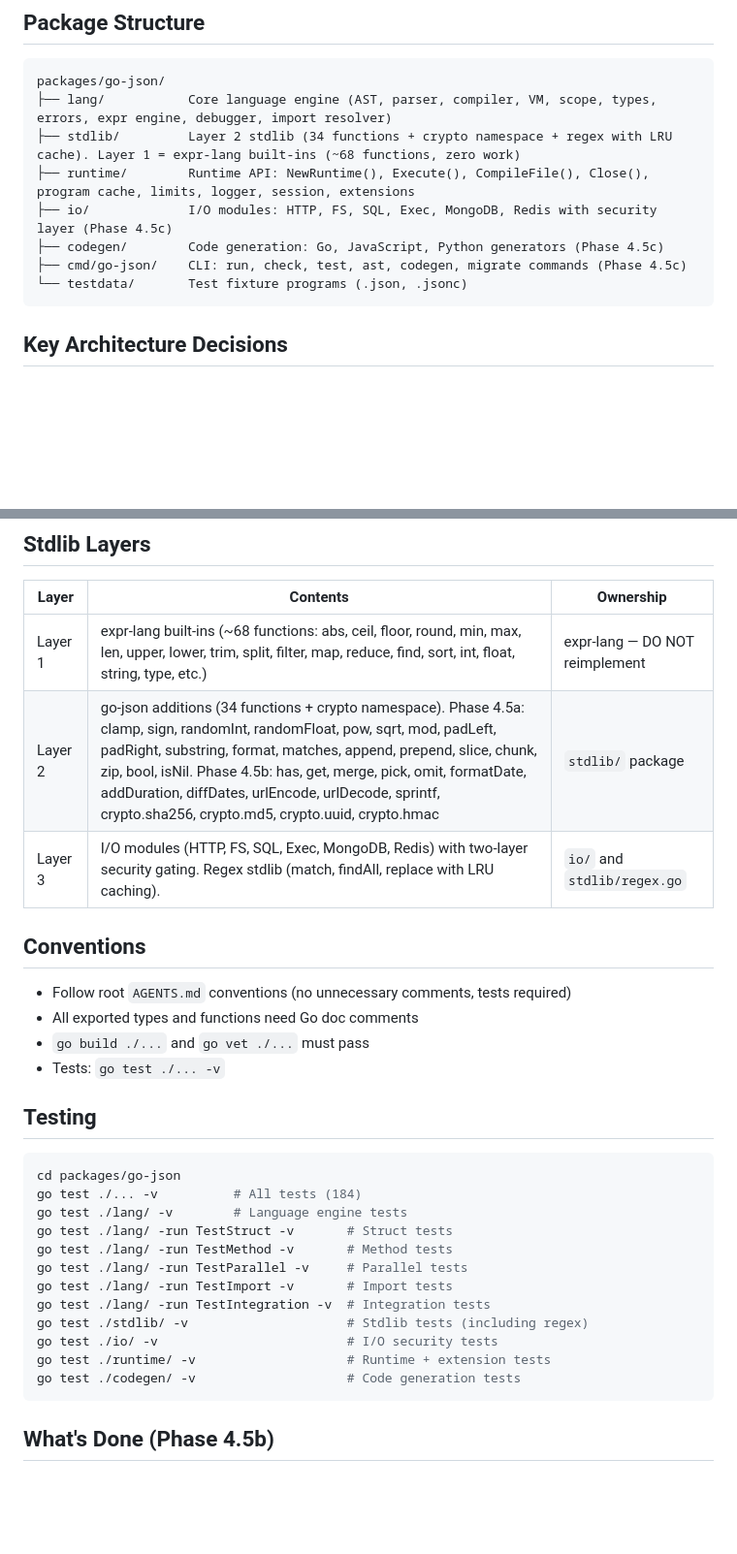
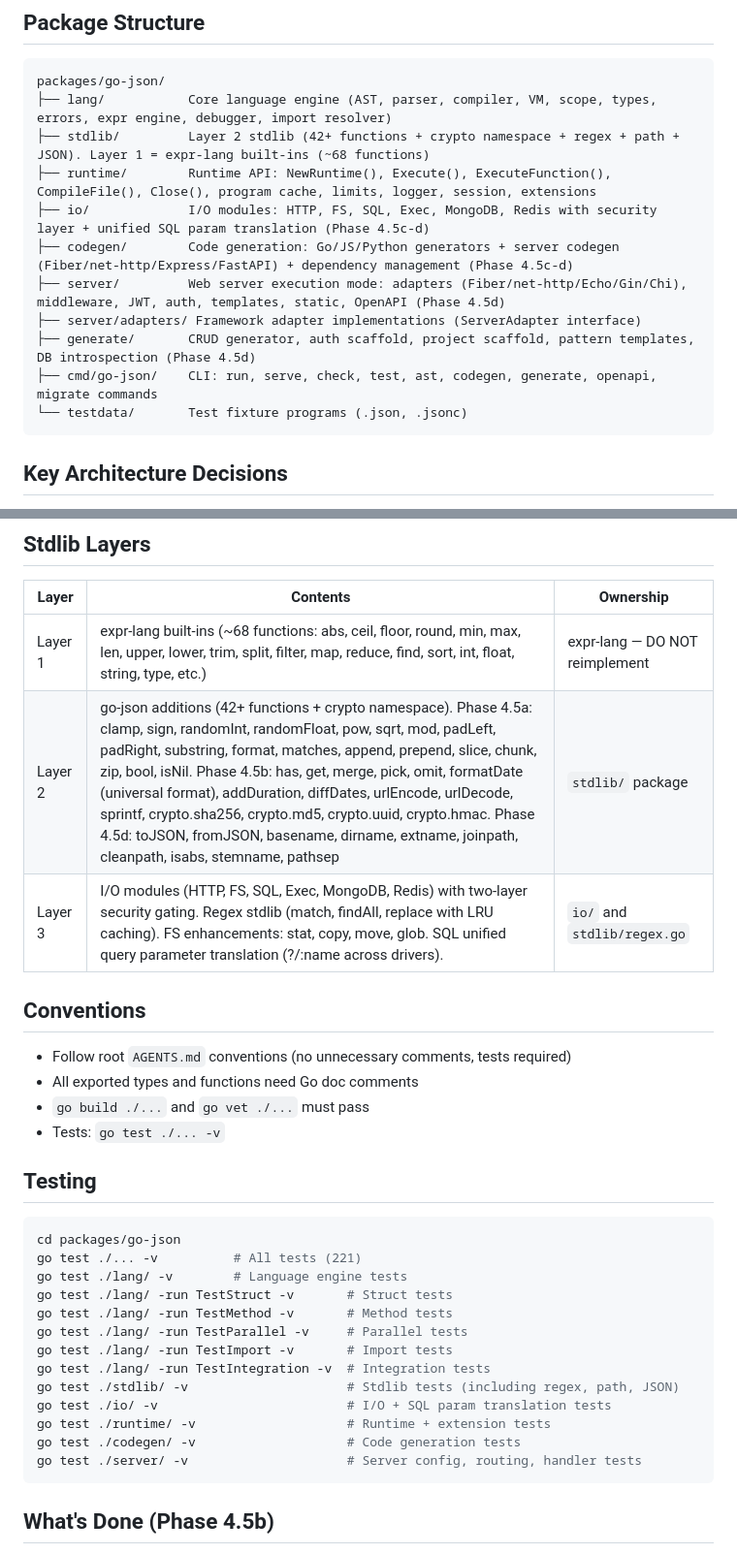
Before and after one commit to bitcode-framework/go-json, a Markdown page: AGENTS.md, 2 parts joined by grey strips. Shown at 97% size. Drawn GitHub-style; blank space fills up the shorter version.

````diff
--- a/AGENTS.md
+++ b/AGENTS.md
@@ -18,11 +18,14 @@ Standalone JSON/JSONC programming language engine. Embeddable in Go applications
 ```
 packages/go-json/
 ├── lang/           Core language engine (AST, parser, compiler, VM, scope, types, errors, expr engine, debugger, import resolver)
-├── stdlib/         Layer 2 stdlib (34 functions + crypto namespace + regex with LRU cache). Layer 1 = expr-lang built-ins (~68 functions, zero work)
-├── runtime/        Runtime API: NewRuntime(), Execute(), CompileFile(), Close(), program cache, limits, logger, session, extensions
-├── io/             I/O modules: HTTP, FS, SQL, Exec, MongoDB, Redis with security layer (Phase 4.5c)
-├── codegen/        Code generation: Go, JavaScript, Python generators (Phase 4.5c)
-├── cmd/go-json/    CLI: run, check, test, ast, codegen, migrate commands (Phase 4.5c)
+├── stdlib/         Layer 2 stdlib (42+ functions + crypto namespace + regex + path + JSON). Layer 1 = expr-lang built-ins (~68 functions)
+├── runtime/        Runtime API: NewRuntime(), Execute(), ExecuteFunction(), CompileFile(), Close(), program cache, limits, logger, session, extensions
+├── io/             I/O modules: HTTP, FS, SQL, Exec, MongoDB, Redis with security layer + unified SQL param translation (Phase 4.5c-d)
+├── codegen/        Code generation: Go/JS/Python generators + server codegen (Fiber/net-http/Express/FastAPI) + dependency management (Phase 4.5c-d)
+├── server/         Web server execution mode: adapters (Fiber/net-http/Echo/Gin/Chi), middleware, JWT, auth, templates, static, OpenAPI (Phase 4.5d)
+├── server/adapters/ Framework adapter implementations (ServerAdapter interface)
+├── generate/       CRUD generator, auth scaffold, project scaffold, pattern templates, DB introspection (Phase 4.5d)
+├── cmd/go-json/    CLI: run, serve, check, test, ast, codegen, generate, openapi, migrate commands
 └── testdata/       Test fixture programs (.json, .jsonc)
 ```
 
@@ -76,8 +79,8 @@ packages/go-json/
 | Layer | Contents | Ownership |
 |-------|----------|-----------|
 | Layer 1 | expr-lang built-ins (~68 functions: abs, ceil, floor, round, min, max, len, upper, lower, trim, split, filter, map, reduce, find, sort, int, float, string, type, etc.) | expr-lang — DO NOT reimplement |
-| Layer 2 | go-json additions (34 functions + crypto namespace). Phase 4.5a: clamp, sign, randomInt, randomFloat, pow, sqrt, mod, padLeft, padRight, substring, format, matches, append, prepend, slice, chunk, zip, bool, isNil. Phase 4.5b: has, get, merge, pick, omit, formatDate, addDuration, diffDates, urlEncode, urlDecode, sprintf, crypto.sha256, crypto.md5, crypto.uuid, crypto.hmac | `stdlib/` package |
-| Layer 3 | I/O modules (HTTP, FS, SQL, Exec, MongoDB, Redis) with two-layer security gating. Regex stdlib (match, findAll, replace with LRU caching). | `io/` and `stdlib/regex.go` |
+| Layer 2 | go-json additions (42+ functions + crypto namespace). Phase 4.5a: clamp, sign, randomInt, randomFloat, pow, sqrt, mod, padLeft, padRight, substring, format, matches, append, prepend, slice, chunk, zip, bool, isNil. Phase 4.5b: has, get, merge, pick, omit, formatDate (universal format), addDuration, diffDates, urlEncode, urlDecode, sprintf, crypto.sha256, crypto.md5, crypto.uuid, crypto.hmac. Phase 4.5d: toJSON, fromJSON, basename, dirname, extname, joinpath, cleanpath, isabs, stemname, pathsep | `stdlib/` package |
+| Layer 3 | I/O modules (HTTP, FS, SQL, Exec, MongoDB, Redis) with two-layer security gating. Regex stdlib (match, findAll, replace with LRU caching). FS enhancements: stat, copy, move, glob. SQL unified query parameter translation (?/:name across drivers). | `io/` and `stdlib/regex.go` |
 
 ## Conventions
 
@@ -90,17 +93,18 @@ packages/go-json/
 
 ```bash
 cd packages/go-json
-go test ./... -v          # All tests (184)
+go test ./... -v          # All tests (221)
 go test ./lang/ -v        # Language engine tests
 go test ./lang/ -run TestStruct -v       # Struct tests
 go test ./lang/ -run TestMethod -v       # Method tests
 go test ./lang/ -run TestParallel -v     # Parallel tests
 go test ./lang/ -run TestImport -v       # Import tests
 go test ./lang/ -run TestIntegration -v  # Integration tests
-go test ./stdlib/ -v                     # Stdlib tests (including regex)
-go test ./io/ -v                         # I/O security tests
+go test ./stdlib/ -v                     # Stdlib tests (including regex, path, JSON)
+go test ./io/ -v                         # I/O + SQL param translation tests
 go test ./runtime/ -v                    # Runtime + extension tests
 go test ./codegen/ -v                    # Code generation tests
+go test ./server/ -v                     # Server config, routing, handler tests
 ```
 
 ## What's Done (Phase 4.5b)
````
Also changed, not shown: other parts of AGENTS.md (+33 -0 lines).
